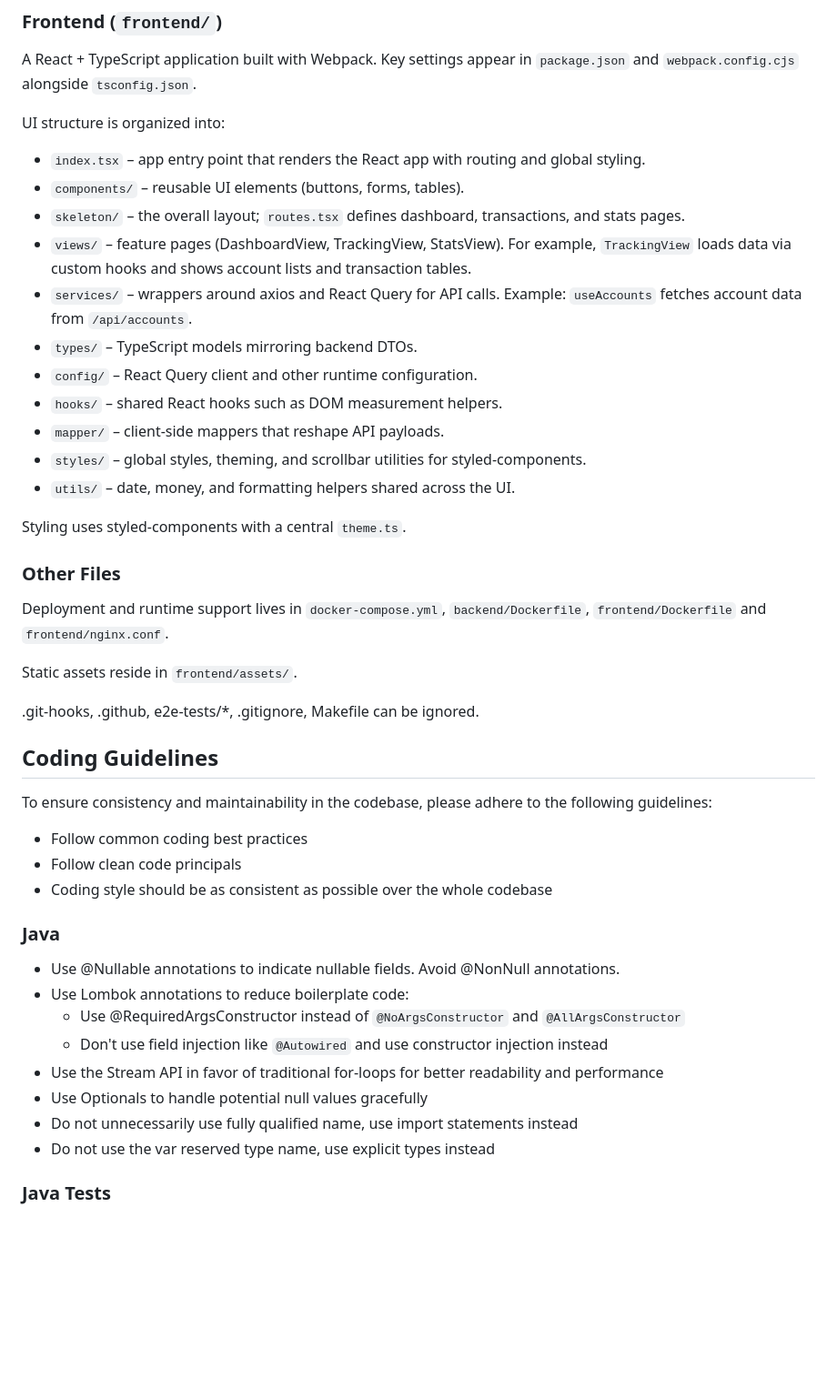
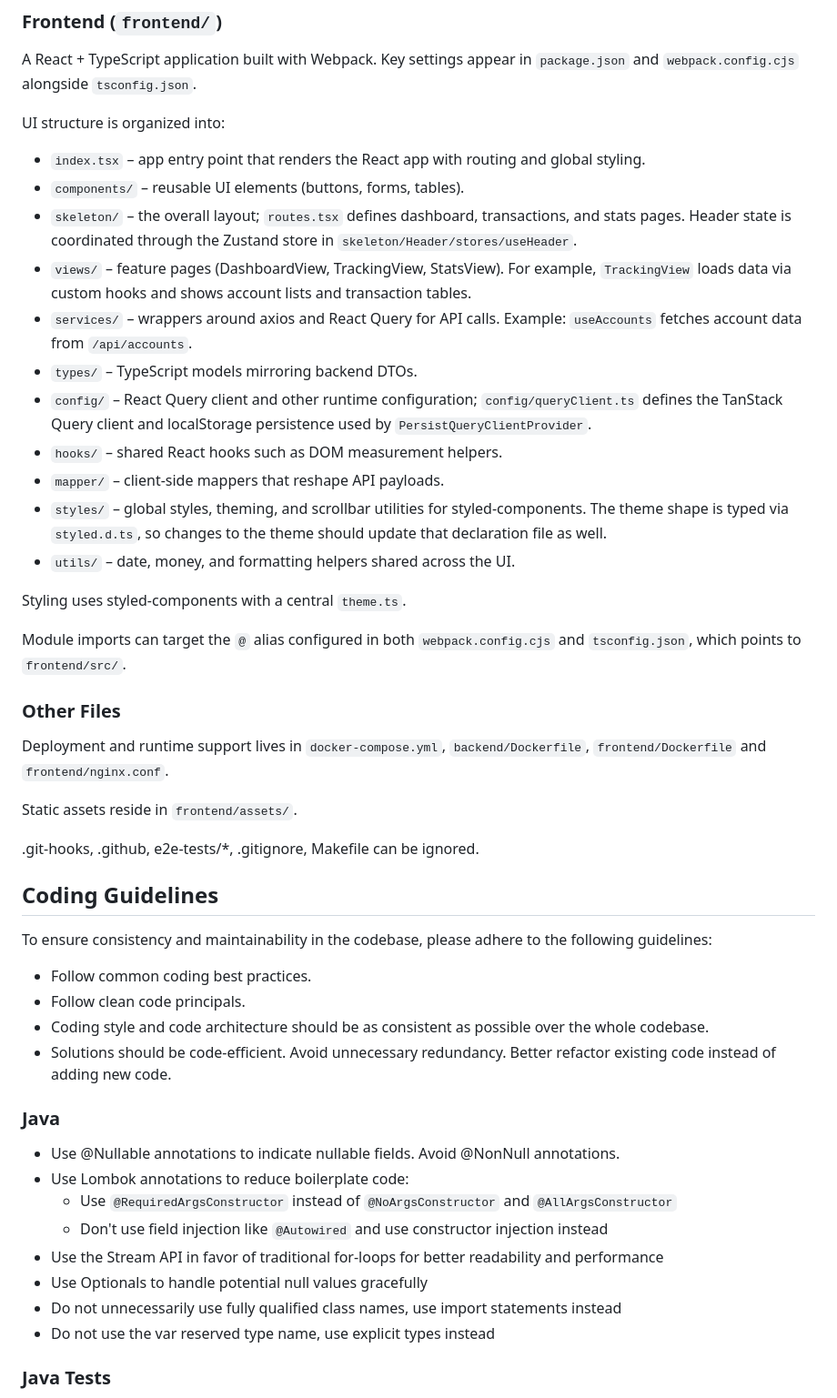
Before and after one commit to lennartmoeller/Finance, a Markdown page: AGENTS.md, the part around the change. Shown at 91% size. Drawn GitHub-style; blank space fills up the shorter version.

Commit message:
chore: update agents instructions

```diff
--- a/AGENTS.md
+++ b/AGENTS.md
@@ -31,17 +31,19 @@ UI structure is organized into:
 
 - `index.tsx` – app entry point that renders the React app with routing and global styling.
 - `components/` – reusable UI elements (buttons, forms, tables).
-- `skeleton/` – the overall layout; `routes.tsx` defines dashboard, transactions, and stats pages.
+- `skeleton/` – the overall layout; `routes.tsx` defines dashboard, transactions, and stats pages. Header state is coordinated through the Zustand store in `skeleton/Header/stores/useHeader`.
 - `views/` – feature pages (DashboardView, TrackingView, StatsView). For example, `TrackingView` loads data via custom hooks and shows account lists and transaction tables.
 - `services/` – wrappers around axios and React Query for API calls. Example: `useAccounts` fetches account data from `/api/accounts`.
 - `types/` – TypeScript models mirroring backend DTOs.
-- `config/` – React Query client and other runtime configuration.
+- `config/` – React Query client and other runtime configuration; `config/queryClient.ts` defines the TanStack Query client and localStorage persistence used by `PersistQueryClientProvider`.
 - `hooks/` – shared React hooks such as DOM measurement helpers.
 - `mapper/` – client-side mappers that reshape API payloads.
-- `styles/` – global styles, theming, and scrollbar utilities for styled-components.
+- `styles/` – global styles, theming, and scrollbar utilities for styled-components. The theme shape is typed via `styled.d.ts`, so changes to the theme should update that declaration file as well.
 - `utils/` – date, money, and formatting helpers shared across the UI.
 
 Styling uses styled-components with a central `theme.ts`.
+
+Module imports can target the `@` alias configured in both `webpack.config.cjs` and `tsconfig.json`, which points to `frontend/src/`.
 
 ### Other Files
 
@@ -55,19 +57,20 @@ Static assets reside in `frontend/assets/`.
 
 To ensure consistency and maintainability in the codebase, please adhere to the following guidelines:
 
-- Follow common coding best practices
-- Follow clean code principals
-- Coding style should be as consistent as possible over the whole codebase
+- Follow common coding best practices.
+- Follow clean code principals.
+- Coding style and code architecture should be as consistent as possible over the whole codebase.
+- Solutions should be code-efficient. Avoid unnecessary redundancy. Better refactor existing code instead of adding new code.
 
 ### Java
 
 - Use @Nullable annotations to indicate nullable fields. Avoid @NonNull annotations.
 - Use Lombok annotations to reduce boilerplate code:
-  - Use @RequiredArgsConstructor instead of `@NoArgsConstructor` and `@AllArgsConstructor`
+  - Use `@RequiredArgsConstructor` instead of `@NoArgsConstructor` and `@AllArgsConstructor`
   - Don't use field injection like `@Autowired` and use constructor injection instead
 - Use the Stream API in favor of traditional for-loops for better readability and performance
 - Use Optionals to handle potential null values gracefully
-- Do not unnecessarily use fully qualified name, use import statements instead
+- Do not unnecessarily use fully qualified class names, use import statements instead
 - Do not use the var reserved type name, use explicit types instead
 
 ### Java Tests
```
